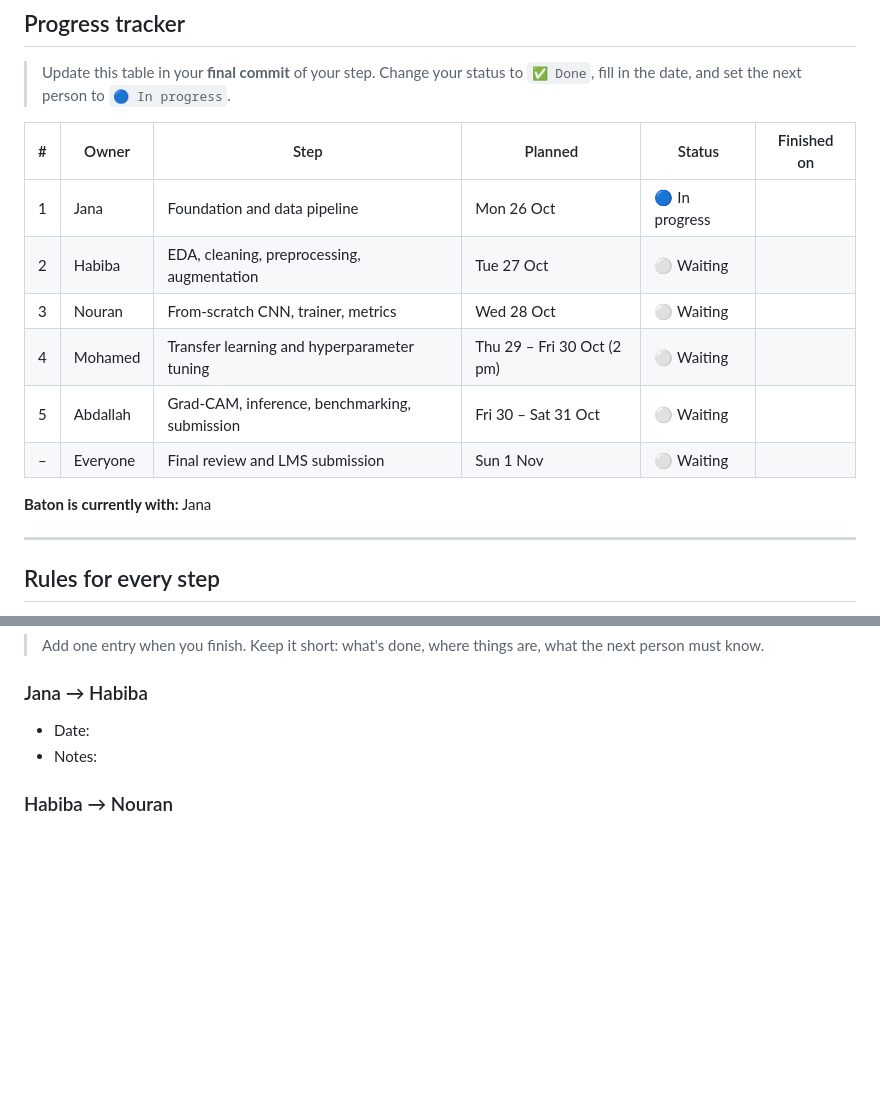
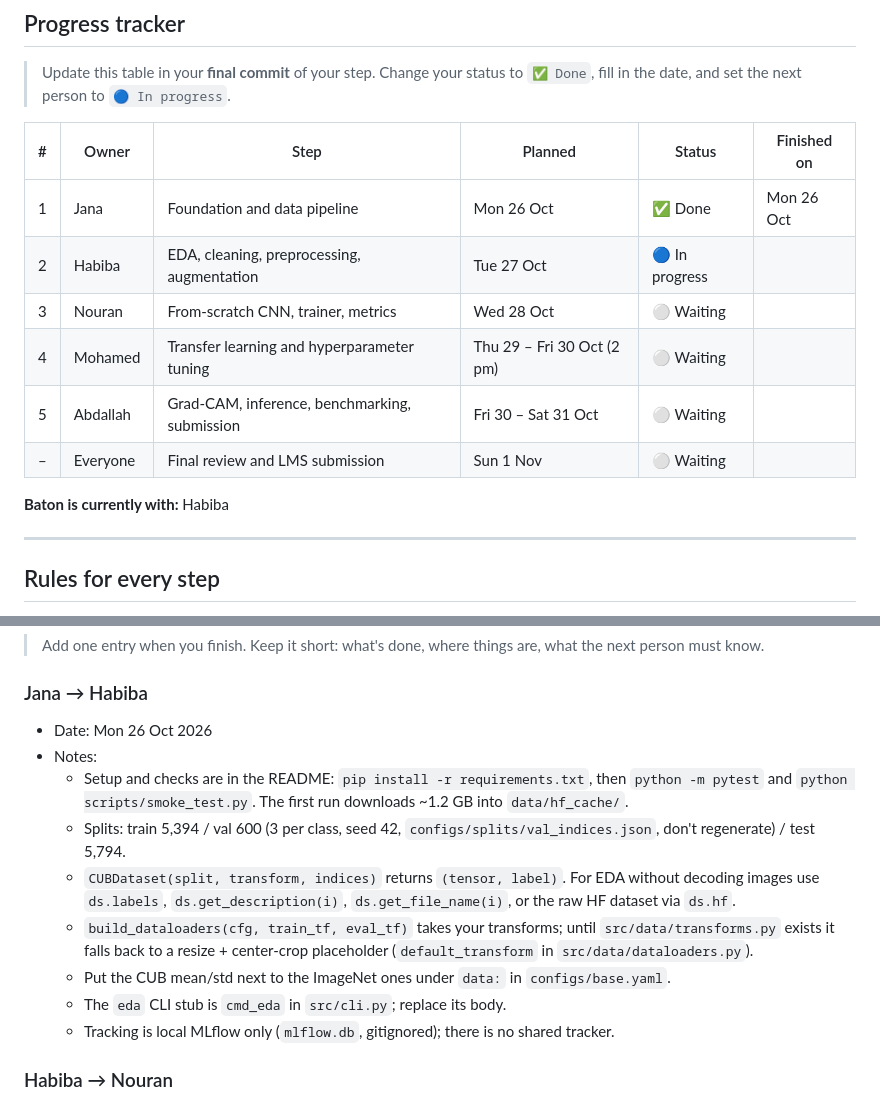
Before and after one commit to janaelshafie/plumage, a Markdown page: MILESTONE1_PLAN.md, 2 parts joined by grey strips. Drawn GitHub-style; blank space fills up the shorter version.

Commit message:
docs: mark step 1 done and hand off to Habiba

```diff
--- a/MILESTONE1_PLAN.md
+++ b/MILESTONE1_PLAN.md
@@ -16,14 +16,14 @@ Five people, five steps, run in order. Each person finishes their step, commits
 
 | # | Owner | Step | Planned | Status | Finished on |
 |---|-------|------|---------|--------|-------------|
-| 1 | Jana | Foundation and data pipeline | Mon 26 Oct | 🔵 In progress | |
-| 2 | Habiba | EDA, cleaning, preprocessing, augmentation | Tue 27 Oct | ⚪ Waiting | |
+| 1 | Jana | Foundation and data pipeline | Mon 26 Oct | ✅ Done | Mon 26 Oct |
+| 2 | Habiba | EDA, cleaning, preprocessing, augmentation | Tue 27 Oct | 🔵 In progress | |
 | 3 | Nouran | From-scratch CNN, trainer, metrics | Wed 28 Oct | ⚪ Waiting | |
 | 4 | Mohamed | Transfer learning and hyperparameter tuning | Thu 29 – Fri 30 Oct (2 pm) | ⚪ Waiting | |
 | 5 | Abdallah | Grad-CAM, inference, benchmarking, submission | Fri 30 – Sat 31 Oct | ⚪ Waiting | |
 | – | Everyone | Final review and LMS submission | Sun 1 Nov | ⚪ Waiting | |
 
-**Baton is currently with:** Jana
+**Baton is currently with:** Habiba
 
 ---
 
@@ -245,8 +245,15 @@ docs: README run commands
 > Add one entry when you finish. Keep it short: what's done, where things are, what the next person must know.
 
 ### Jana → Habiba
-- Date:
+- Date: Mon 26 Oct 2026
 - Notes:
+  - Setup and checks are in the README: `pip install -r requirements.txt`, then `python -m pytest` and `python scripts/smoke_test.py`. The first run downloads ~1.2 GB into `data/hf_cache/`.
+  - Splits: train 5,394 / val 600 (3 per class, seed 42, `configs/splits/val_indices.json`, don't regenerate) / test 5,794.
+  - `CUBDataset(split, transform, indices)` returns `(tensor, label)`. For EDA without decoding images use `ds.labels`, `ds.get_description(i)`, `ds.get_file_name(i)`, or the raw HF dataset via `ds.hf`.
+  - `build_dataloaders(cfg, train_tf, eval_tf)` takes your transforms; until `src/data/transforms.py` exists it falls back to a resize + center-crop placeholder (`default_transform` in `src/data/dataloaders.py`).
+  - Put the CUB mean/std next to the ImageNet ones under `data:` in `configs/base.yaml`.
+  - The `eda` CLI stub is `cmd_eda` in `src/cli.py`; replace its body.
+  - Tracking is local MLflow only (`mlflow.db`, gitignored); there is no shared tracker.
 
 ### Habiba → Nouran
 - Date:
```
Also changed, not shown: other parts of MILESTONE1_PLAN.md (+11 -11 lines).
